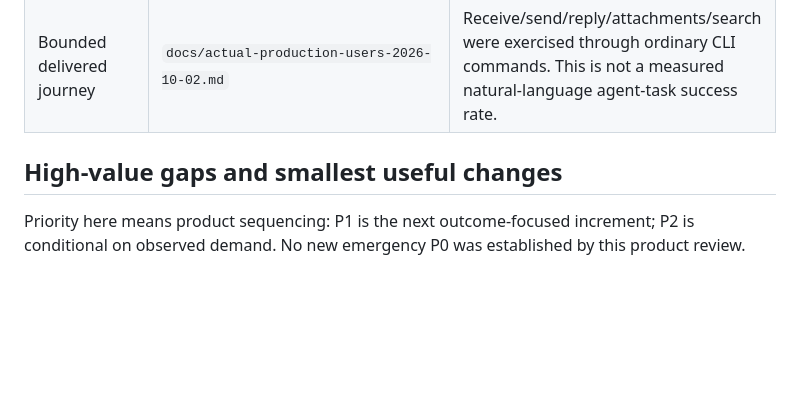
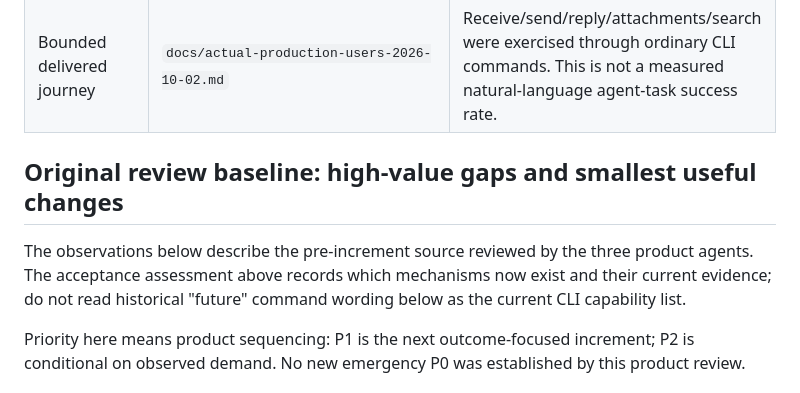
Before and after one commit to kleedaisuki/moesegfault-amail, a Markdown page: docs/agent-first-product.md, the part around one of its changes. Rendered like a GitHub page; blank space fills up the shorter version.

```diff
--- a/docs/agent-first-product.md
+++ b/docs/agent-first-product.md
@@ -122,7 +173,12 @@ with same-subject distractors, lost output and delayed provider feedback.
 | Agent-specific instructions | `skills/amail/SKILL.md` and its focused references | Existing CLI + skill is a credible integration surface without an additional protocol. |
 | Bounded delivered journey | `docs/actual-production-users-2026-10-02.md` | Receive/send/reply/attachments/search were exercised through ordinary CLI commands. This is not a measured natural-language agent-task success rate. |
 
-## High-value gaps and smallest useful changes
+## Original review baseline: high-value gaps and smallest useful changes
+
+The observations below describe the pre-increment source reviewed by the three
+product agents. The acceptance assessment above records which mechanisms now
+exist and their current evidence; do not read historical "future" command wording
+below as the current CLI capability list.
 
 Priority here means product sequencing: P1 is the next outcome-focused increment;
 P2 is conditional on observed demand. No new emergency P0 was established by this
```
Also changed, not shown: other parts of docs/agent-first-product.md (+51 -0 lines).
